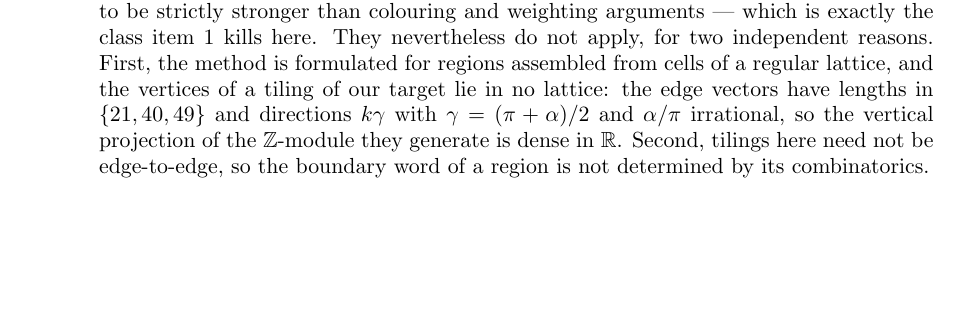
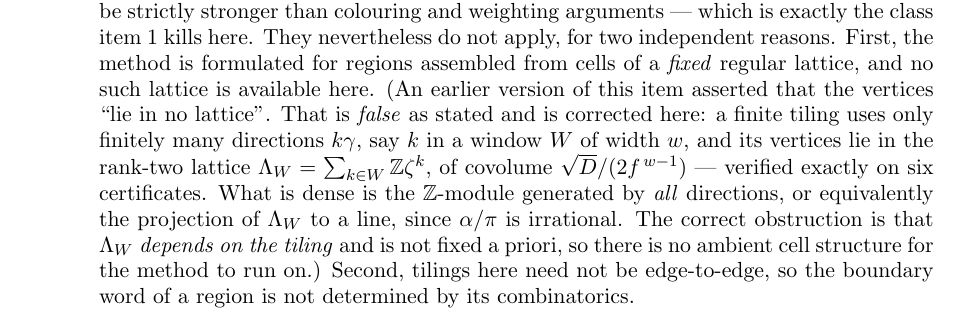
Before and after one commit to ElVec1o/erdos_634_proof, a LaTeX paper (paper/erdos-634-obstructions.tex): part of page 12 of 30, cut so that both start at the same text, the shorter picture padded with empty space. Compiled offline with pdfLaTeX.

Commit message:
NoRightAngleTile + obstructions.tex correction: the pinwheel mechanism is unavailable to base-beta
Room , Kenyon seat; both items verified independently.

1. THE MECHANISM IS BLOCKED. Unbounded windows come from non-quadratic
self-similarity with irrational relative rotation. Snover-Waiveris-Williams
(Discrete Math 91 (1991) 193-200, quoted as Thm 2.1 in Beeson arXiv:1206.2231):
if ABC is N-tiled by a tile similar to ABC and N is not a square, BOTH are RIGHT
triangles. And the base-beta tile is never right-angled: its cosines
(2f^2-e^2)/(2f^2), e(3f^2-e^2)/(2f^3), -e/(2f) vanish only at e^2=2f^2, e^2=3f^2,
e=0 -- all impossible for 1<=e<f (sqrt2, sqrt3 irrational). tile_never_right.

So base-beta admits no non-quadratic self-similar dissection and the pinwheel
mechanism in its non-square form is unavailable. PROVED conditional on SWW; the
seat read SWW through a secondary quotation, so the citation needs checking
before this is leaned on. Consistent: both rep-tile certificates (infl13, infl37)
have the MINIMUM window [0,3] and introduce no rotation.

Gap named: SWW constrains only non-square N. Open -- does the tile admit a
NON-QUADRATIC f^2-tiling with nonzero label shift? For (1,2): dissect (6,9,12)
into 9 copies of (2,3,4) and read the window. Finite and decisive. Not run.

2. CORRECTION TO OUR OWN PUBLISHED PAPER. erdos-634-obstructions.tex item 7 said
'the vertices of a tiling of our target lie in no lattice ... the Z-module they
generate is dense'. FALSE as stated: a finite tiling uses finitely many
directions, so its vertices lie in the rank-2 lattice Lambda_W of covolume
sqrt(D)/(2 f^(w-1)) -- verified exactly on six certificates. What is dense is the
module over ALL directions, i.e. the projection of Lambda_W to a line. The
conclusion (Conway-Lagarias does not apply) stands on the paper's own second
reason plus the corrected one: Lambda_W depends on the tiling and is not fixed a
priori, so there is no ambient cell structure. The distinction is load-bearing --
the window crux's payoff chain is exactly what the old wording appeared to deny.

Co-Authored-By: Claude Opus 5 <noreply@anthropic.com>

```diff
--- a/paper/erdos-634-obstructions.tex
+++ b/paper/erdos-634-obstructions.tex
@@ -744,10 +744,15 @@ chord-area.
 are the natural non-abelian strengthening of the direction invariants of item~1, and are known to be
 strictly stronger than colouring and weighting arguments --- which is exactly the class item~1 kills
 here. They nevertheless do not apply, for two independent reasons. First, the method is formulated
-for regions assembled from cells of a regular lattice, and the vertices of a tiling of our target lie
-in no lattice: the edge vectors have lengths in $\{21,40,49\}$ and directions $k\gamma$ with
-$\gamma=(\pi+\alpha)/2$ and $\alpha/\pi$ irrational, so the vertical projection of the
-$\mathbb Z$-module they generate is dense in $\mathbb R$. Second, tilings here need not be
+for regions assembled from cells of a \emph{fixed} regular lattice, and no such lattice is available
+here. (An earlier version of this item asserted that the vertices ``lie in no lattice''. That is
+\emph{false} as stated and is corrected here: a finite tiling uses only finitely many directions
+$k\gamma$, say $k$ in a window $W$ of width $w$, and its vertices lie in the rank-two lattice
+$\Lambda_W=\sum_{k\in W}\mathbb Z\zeta^k$, of covolume $\sqrt{D}/(2f^{\,w-1})$ --- verified exactly on
+six certificates. What is dense is the $\mathbb Z$-module generated by \emph{all} directions, or
+equivalently the projection of $\Lambda_W$ to a line, since $\alpha/\pi$ is irrational. The correct
+obstruction is that $\Lambda_W$ \emph{depends on the tiling} and is not fixed a priori, so there is
+no ambient cell structure for the method to run on.) Second, tilings here need not be
 edge-to-edge, so the boundary word of a region is not determined by its combinatorics.
 \end{enumerate}
 
```
Also changed, not shown: 2 other files.
